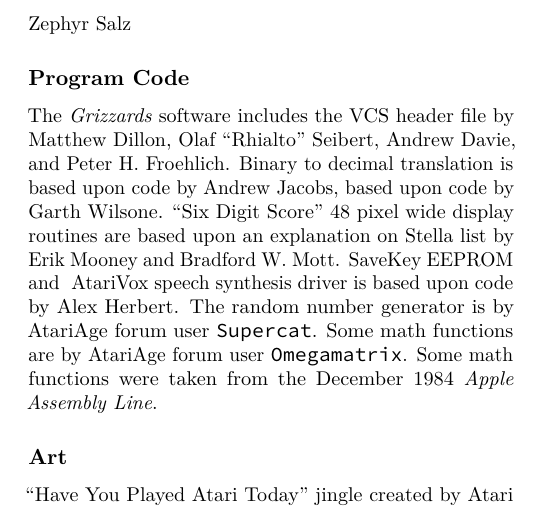
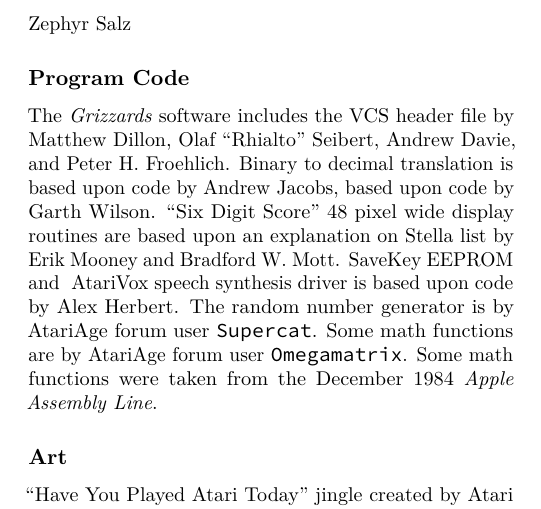
Before and after one commit to brpocock/grizzards, a LaTeX thesis (Manual/Grizzards.tex): part of page 18 of 19, cut so that both start at the same text. Compiled offline with LuaLaTeX.

Commit message:
typo in credits!

```diff
--- a/Manual/Grizzards.tex
+++ b/Manual/Grizzards.tex
@@ -1281,7 +1281,7 @@
 The \textit{Grizzards} software includes the  VCS header file by Matthew
 Dillon, Olaf ``Rhialto'' Seibert, Andrew  Davie, and Peter H. Froehlich.
 Binary to decimal translation is based upon code by Andrew Jacobs, based
-upon code  by Garth Wilsone. ``Six  Digit Score'' 48 pixel  wide display
+upon code  by Garth Wilson. ``Six  Digit Score'' 48 pixel  wide display
 routines are based upon an explanation on Stella list by Erik Mooney and
 Bradford W. Mott. \ifdefined\ATARIAGESAVE\else  SaveKey EEPROM and \fi{}
 AtariVox speech  synthesis driver  is based upon  code by  Alex Herbert.
```
